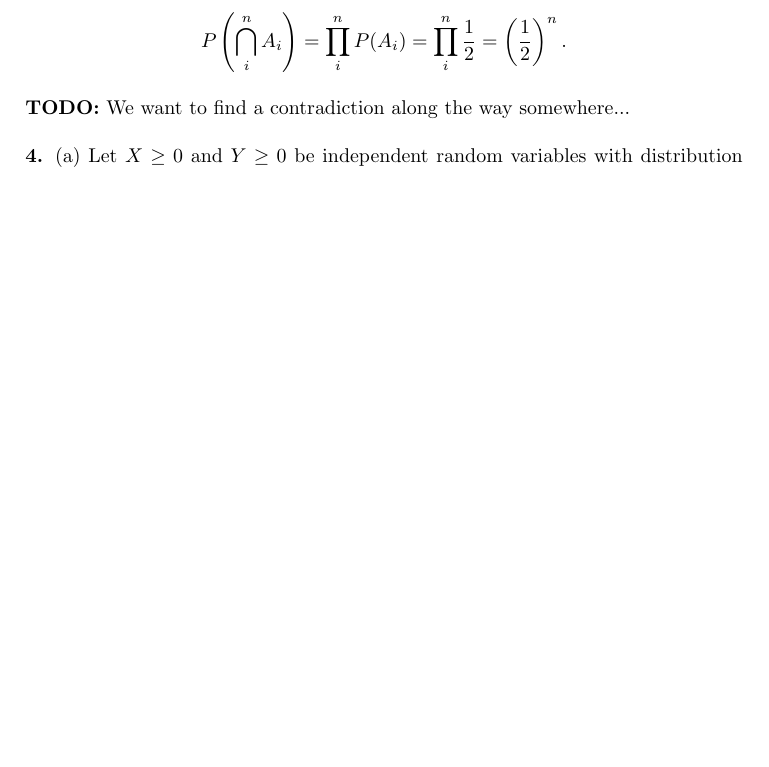
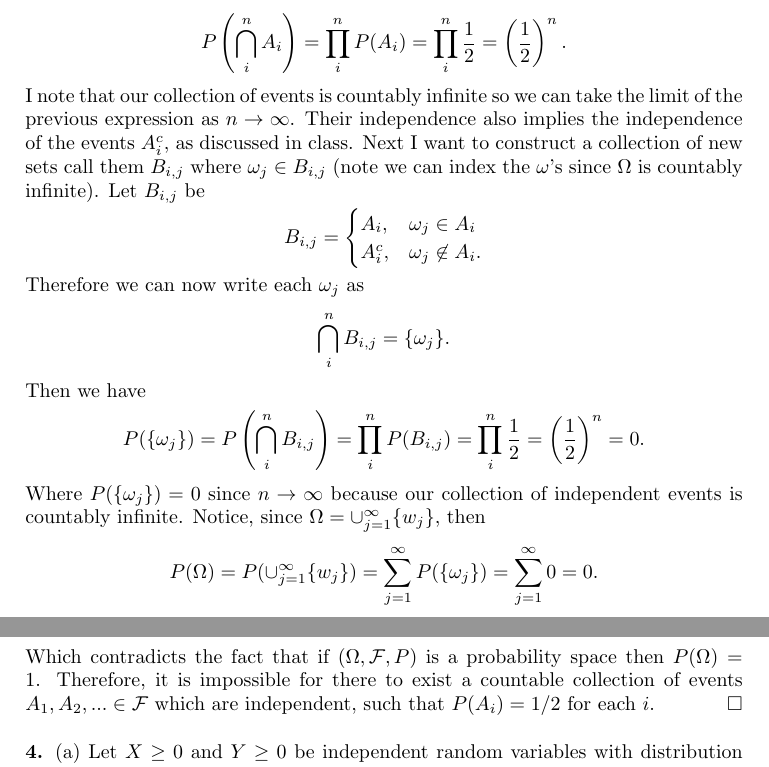
Before and after one commit to hunter-lybbert/uw-central, a LaTeX problem sheet (probability/hw_03/hw03.tex): part of page 3 of 5 before the commit and two parts of pages 3 and 4 of 5 after it, the two joined at a grey line, cut so that both start at the same text, the shorter picture padded with empty space. Compiled offline with pdfLaTeX; a LaTeX package or settings file that is missing is left out.

Commit message:
save problem 3.

```diff
--- a/probability/hw_03/hw03.tex
+++ b/probability/hw_03/hw03.tex
@@ -135,8 +135,28 @@ Independence of these events implies that
 $$
 P\left( \bigcap_i^n A_i\right) = \prod_i^n P(A_i) = \prod_i^n \frac 1 2 = \left(\frac 1 2\right)^n.
 $$
-\textbf{TODO:} We want to find a contradiction along the way somewhere...
-\\
+I note that our collection of events is countably infinite so we can take the limit of the previous expression as $n\rightarrow\infty$.
+Their independence also implies the independence of the events $A_i^c$, as discussed in class.
+Next I want to construct a collection of new sets call them $B_{i,j}$ where $\omega_j \in B_{i,j}$ (note we can index the $\omega$'s since $\Omega$ is countably infinite).
+Let $B_{i,j}$ be
+$$
+B_{i,j} = \begin{cases}
+ 	A_i, & \omega_j \in A_i \\
+	A_i^c, & \omega_j \not \in A_i.
+\end{cases}
+$$
+Therefore we can now write each $\omega_j$ as
+$$\bigcap_i^n B_{i,j} = \{\omega_j\}.$$
+Then we have
+$$ P(\{\omega_j\}) =  P\left( \bigcap_i^n B_{i,j} \right) = \prod_i^n P(B_{i,j}) = \prod_i^n \frac 1 2 = \left(\frac 1 2\right)^n = 0.$$
+Where $P(\{ \omega_j \}) = 0$ since $n\rightarrow \infty$ because our collection of independent events is countably infinite.
+Notice, since $\Omega = \cup_{j = 1}^{\infty} \{w_j\}$, then
+$$
+P(\Omega) = P(\cup_{j = 1}^{\infty} \{w_j\}) = \sum_{j = 1}^{\infty} P(\{ \omega_j\}) = \sum_{j = 1}^{\infty} 0 = 0.
+$$
+Which contradicts the fact that if $(\Omega, \mathcal{F},P)$ is a probability space then $P(\Omega) = 1$.
+Therefore, it is impossible for there to exist a countable collection of events $A_1, A_2,... \in \mathcal{F}$ which are independent, such that $P(A_i)=1/2$ for each $i$.
+\qed \\
 
 \noindent {\bf 4.}  (a) Let $X \geq 0$ and $Y \geq 0$  be independent random variables with distribution functions $F$ and $G$. Find the distribution function of $XY$. \\
 \textit{Solution:} \\
```
Also changed, not shown: probability/hw_03/hw03.pdf, probability/hw_03/hw03.tex (2 more changed lines).
